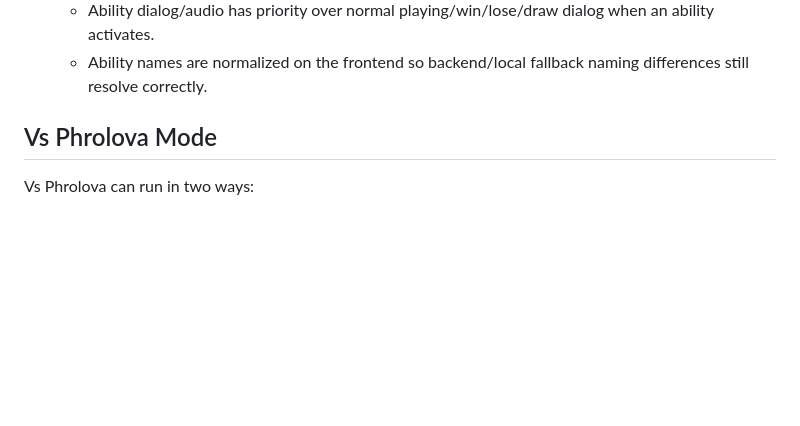
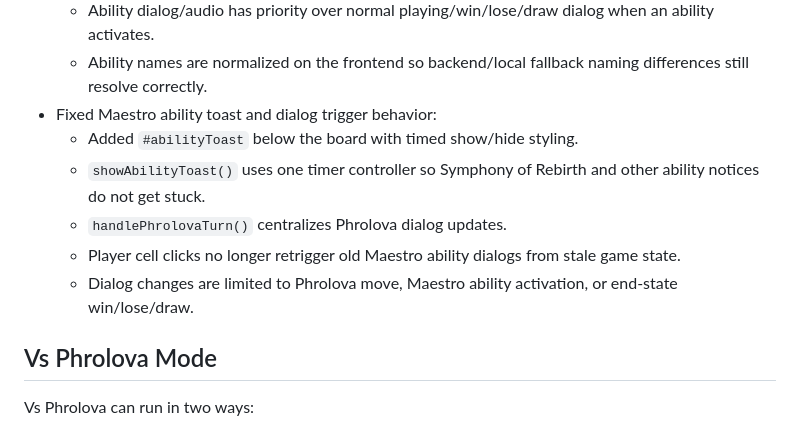
Before and after one commit to dwikimw347/tactic-sonata, a Markdown page: PROJECT_SUMMARY.md, the part around the change. GitHub-like rendering; blank space fills up the shorter version.

Commit message:
Update summary for Maestro toast fixes

```diff
--- a/PROJECT_SUMMARY.md
+++ b/PROJECT_SUMMARY.md
@@ -73,6 +73,12 @@ TacTic Sonata is a gothic-themed Tic Tac Toe web game with two main play modes:
   - Symphony of Rebirth uses `client/assets/audio/phrolova_symphony_of_rebirth.mp3`.
   - Ability dialog/audio has priority over normal playing/win/lose/draw dialog when an ability activates.
   - Ability names are normalized on the frontend so backend/local fallback naming differences still resolve correctly.
+- Fixed Maestro ability toast and dialog trigger behavior:
+  - Added `#abilityToast` below the board with timed show/hide styling.
+  - `showAbilityToast()` uses one timer controller so Symphony of Rebirth and other ability notices do not get stuck.
+  - `handlePhrolovaTurn()` centralizes Phrolova dialog updates.
+  - Player cell clicks no longer retrigger old Maestro ability dialogs from stale game state.
+  - Dialog changes are limited to Phrolova move, Maestro ability activation, or end-state win/lose/draw.
 
 ## Vs Phrolova Mode
 
```
